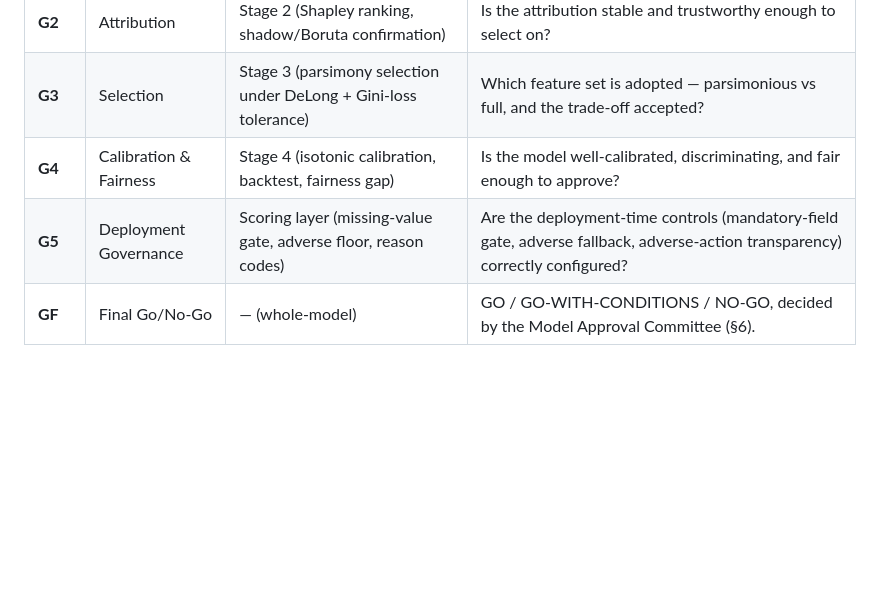
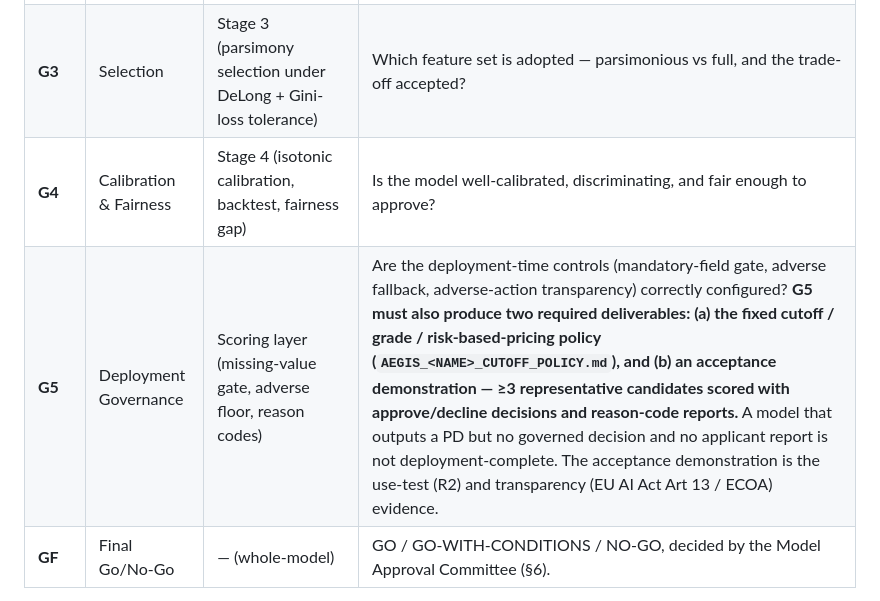
Before and after one commit to raviphdm23-a11y/banking-credit-risk, a Markdown page: paper analysis/draft one/AEGIS_GOVERNANCE.md, the part around the change. Rendered like a GitHub page; blank space fills up the shorter version.

```diff
--- a/paper analysis/draft one/AEGIS_GOVERNANCE.md
+++ b/paper analysis/draft one/AEGIS_GOVERNANCE.md
@@ -75,7 +75,7 @@ SHARP's stages become AEGIS gates **G0–GF**. Each gate has the same anatomy (
 | **G2** | Attribution | Stage 2 (Shapley ranking, shadow/Boruta confirmation) | Is the attribution stable and trustworthy enough to select on? |
 | **G3** | Selection | Stage 3 (parsimony selection under DeLong + Gini-loss tolerance) | Which feature set is adopted — parsimonious vs full, and the trade-off accepted? |
 | **G4** | Calibration & Fairness | Stage 4 (isotonic calibration, backtest, fairness gap) | Is the model well-calibrated, discriminating, and fair enough to approve? |
-| **G5** | Deployment Governance | Scoring layer (missing-value gate, adverse floor, reason codes) | Are the deployment-time controls (mandatory-field gate, adverse fallback, adverse-action transparency) correctly configured? |
+| **G5** | Deployment Governance | Scoring layer (missing-value gate, adverse floor, reason codes) | Are the deployment-time controls (mandatory-field gate, adverse fallback, adverse-action transparency) correctly configured? **G5 must also produce two required deliverables: (a) the fixed cutoff / grade / risk-based-pricing policy (`AEGIS_<NAME>_CUTOFF_POLICY.md`), and (b) an acceptance demonstration — ≥3 representative candidates scored with approve/decline decisions and reason-code reports.** A model that outputs a PD but no governed decision and no applicant report is not deployment-complete. The acceptance demonstration is the use-test (R2) and transparency (EU AI Act Art 13 / ECOA) evidence. |
 | **GF** | Final Go/No-Go | — (whole-model) | GO / GO-WITH-CONDITIONS / NO-GO, decided by the Model Approval Committee (§6). |
 
 G0–G5 are **stage gates** (a role-holder signs each); **GF is the committee gate** (the MAC decides).
```
Also changed, not shown: README.md (+9 -3 lines), paper analysis/draft one/USER_JOURNEY.md (added, +83 -0 lines).
